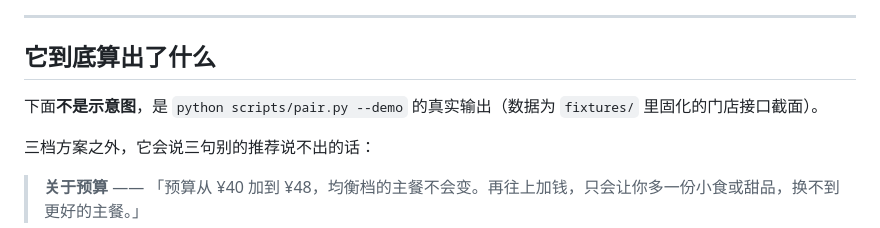
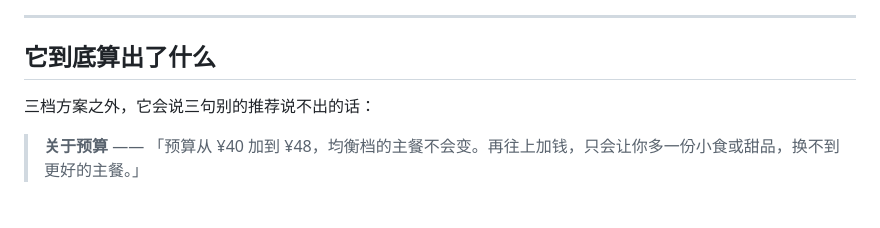
Before and after one commit to paraboy-s/mcd-meal-pairing, a Markdown page: README.md, the part around the change. Rendered like a GitHub page; blank space fills up the shorter version.

```diff
--- a/README.md
+++ b/README.md
@@ -21,8 +21,6 @@
 ---
 
 ## 它到底算出了什么
-
-下面**不是示意图**，是 `python scripts/pair.py --demo` 的真实输出（数据为 `fixtures/` 里固化的门店接口截面）。
 
 三档方案之外，它会说三句别的推荐说不出的话：
 
```
